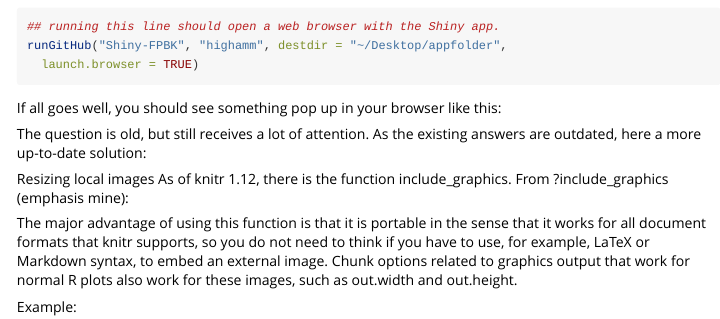
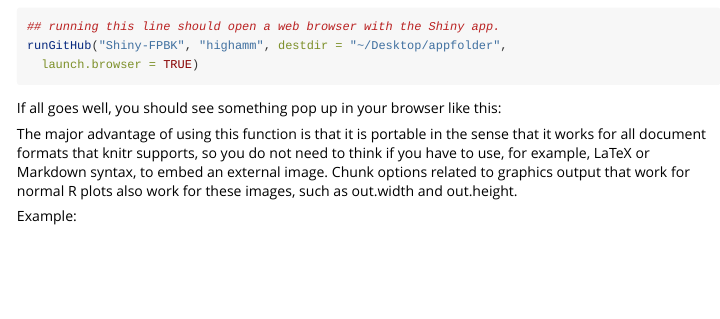
Before and after one commit to highamm/FPBK-with-Detection, an R Markdown document (vignettes/ShinyVignette.Rmd): the page in a window 1100 px wide, from 2710 px down. Rendered offline with R 4.5, knitr and Pandoc, with nearby package versions.

Commit message:
Fixed a bug with the pkgdown website.

```diff
--- a/vignettes/ShinyVignette.Rmd
+++ b/vignettes/ShinyVignette.Rmd
@@ -203,12 +203,6 @@ runGitHub("Shiny-FPBK", "highamm", destdir = "~/Desktop/appfolder",
 
 If all goes well, you should see something pop up in your browser like this:
 
-
-The question is old, but still receives a lot of attention. As the existing answers are outdated, here a more up-to-date solution:
-
-Resizing local images
-As of knitr 1.12, there is the function include_graphics. From ?include_graphics (emphasis mine):
-
 The major advantage of using this function is that it is portable in the sense that it works for all document formats that knitr supports, so you do not need to think if you have to use, for example, LaTeX or Markdown syntax, to embed an external image. Chunk options related to graphics output that work for normal R plots also work for these images, such as out.width and out.height.
 
 Example:
```
Also changed, not shown: inst/doc/Constantdetection.png (deleted), inst/doc/Fullmodeloutput.png (deleted), inst/doc/Headingscreenshot.png (deleted), inst/doc/InitialOutput.png (deleted), inst/doc/RadiocollarResults.png (deleted), inst/doc/Shinystart.png (deleted), vignettes/ShinyVignette.Rmd (2 more changed lines), 37 other files.
